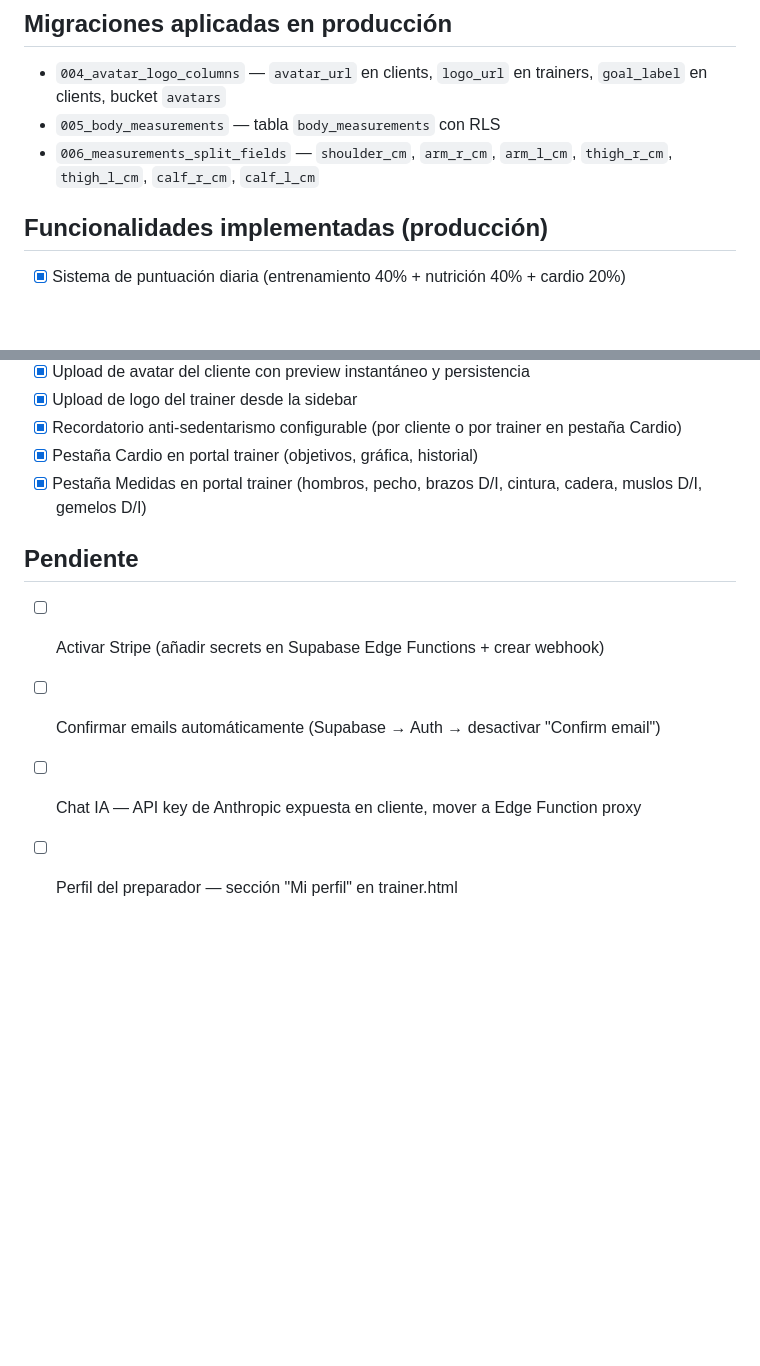
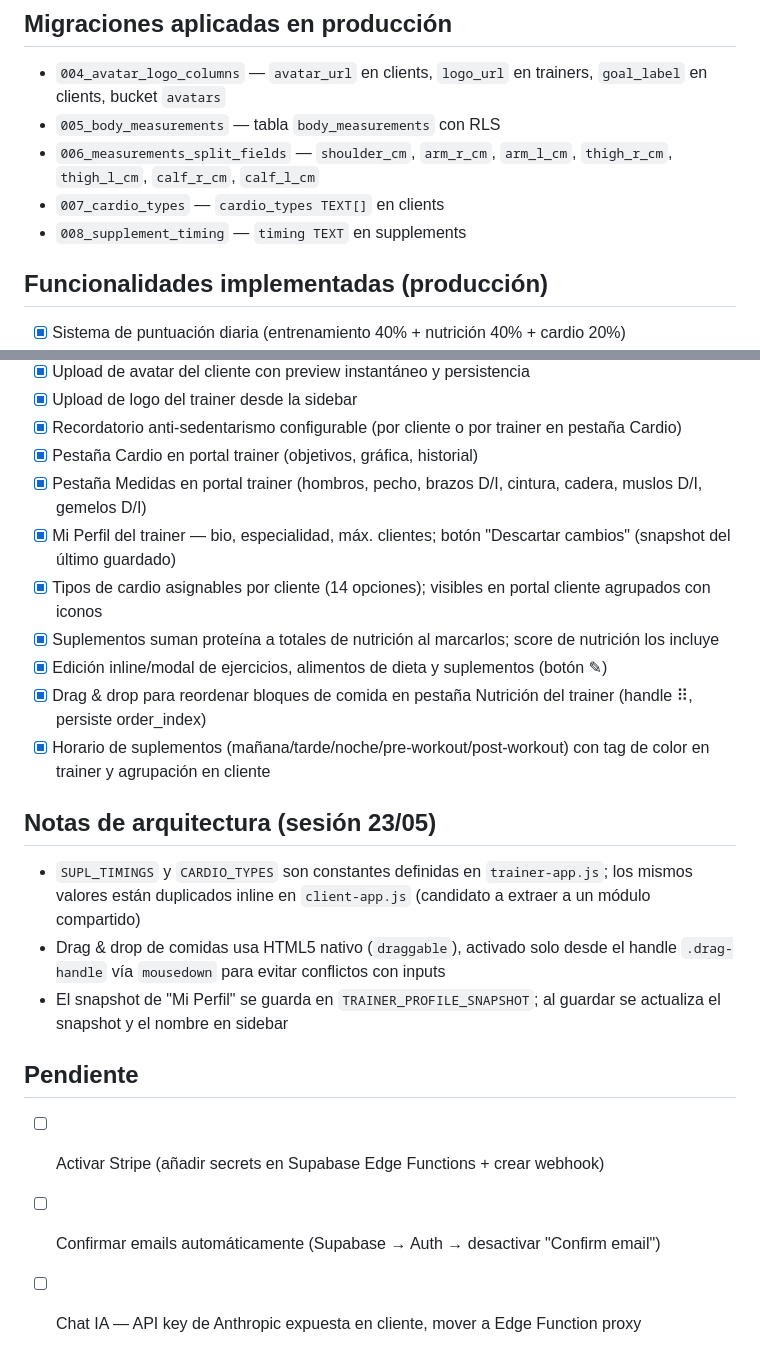
Before and after one commit to oalamanortiz-13/fitness-uri, a Markdown page: CLAUDE.md, 2 parts joined by grey strips. Drawn GitHub-style; blank space fills up the shorter version.

Commit message:
docs: update CLAUDE.md with session 23/05 features and migrations

```diff
--- a/CLAUDE.md
+++ b/CLAUDE.md
@@ -158,6 +158,8 @@ FROM body_measurements WHERE client_id = '<uuid>' ORDER BY measured_at DESC;
 - `004_avatar_logo_columns` — `avatar_url` en clients, `logo_url` en trainers, `goal_label` en clients, bucket `avatars`
 - `005_body_measurements` — tabla `body_measurements` con RLS
 - `006_measurements_split_fields` — `shoulder_cm`, `arm_r_cm`, `arm_l_cm`, `thigh_r_cm`, `thigh_l_cm`, `calf_r_cm`, `calf_l_cm`
+- `007_cardio_types` — `cardio_types TEXT[]` en clients
+- `008_supplement_timing` — `timing TEXT` en supplements
 
 ## Funcionalidades implementadas (producción)
 - [x] Sistema de puntuación diaria (entrenamiento 40% + nutrición 40% + cardio 20%)
@@ -169,9 +171,19 @@ FROM body_measurements WHERE client_id = '<uuid>' ORDER BY measured_at DESC;
 - [x] Recordatorio anti-sedentarismo configurable (por cliente o por trainer en pestaña Cardio)
 - [x] Pestaña Cardio en portal trainer (objetivos, gráfica, historial)
 - [x] Pestaña Medidas en portal trainer (hombros, pecho, brazos D/I, cintura, cadera, muslos D/I, gemelos D/I)
+- [x] Mi Perfil del trainer — bio, especialidad, máx. clientes; botón "Descartar cambios" (snapshot del último guardado)
+- [x] Tipos de cardio asignables por cliente (14 opciones); visibles en portal cliente agrupados con iconos
+- [x] Suplementos suman proteína a totales de nutrición al marcarlos; score de nutrición los incluye
+- [x] Edición inline/modal de ejercicios, alimentos de dieta y suplementos (botón ✎)
+- [x] Drag & drop para reordenar bloques de comida en pestaña Nutrición del trainer (handle ⠿, persiste order_index)
+- [x] Horario de suplementos (mañana/tarde/noche/pre-workout/post-workout) con tag de color en trainer y agrupación en cliente
+
+## Notas de arquitectura (sesión 23/05)
+- `SUPL_TIMINGS` y `CARDIO_TYPES` son constantes definidas en `trainer-app.js`; los mismos valores están duplicados inline en `client-app.js` (candidato a extraer a un módulo compartido)
+- Drag & drop de comidas usa HTML5 nativo (`draggable`), activado solo desde el handle `.drag-handle` vía `mousedown` para evitar conflictos con inputs
+- El snapshot de "Mi Perfil" se guarda en `TRAINER_PROFILE_SNAPSHOT`; al guardar se actualiza el snapshot y el nombre en sidebar
 
 ## Pendiente
 - [ ] Activar Stripe (añadir secrets en Supabase Edge Functions + crear webhook)
 - [ ] Confirmar emails automáticamente (Supabase → Auth → desactivar "Confirm email")
 - [ ] Chat IA — API key de Anthropic expuesta en cliente, mover a Edge Function proxy
-- [ ] Perfil del preparador — sección "Mi perfil" en trainer.html
```
